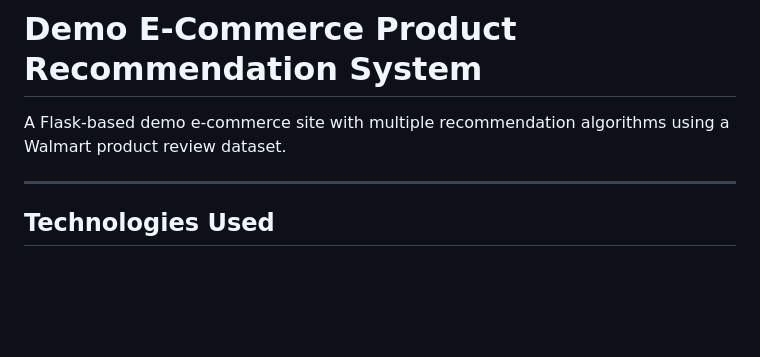
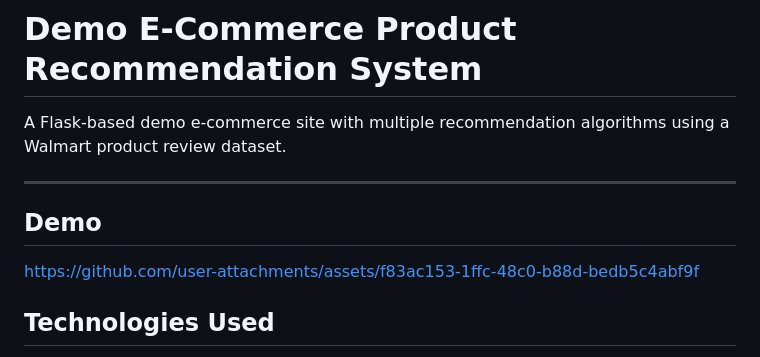
Before and after one commit to valive421/product_recommendation, a Markdown page: README.md, the part around the change. Drawn GitHub-style; blank space fills up the shorter version.

```diff
--- a/README.md
+++ b/README.md
@@ -3,6 +3,16 @@
 A Flask-based demo e-commerce site with multiple recommendation algorithms using a Walmart product review dataset.
 
 ---
+
+## Demo
+
+
+
+
+https://github.com/user-attachments/assets/f83ac153-1ffc-48c0-b88d-bedb5c4abf9f
+
+
+
 
 ## Technologies Used
 
```
